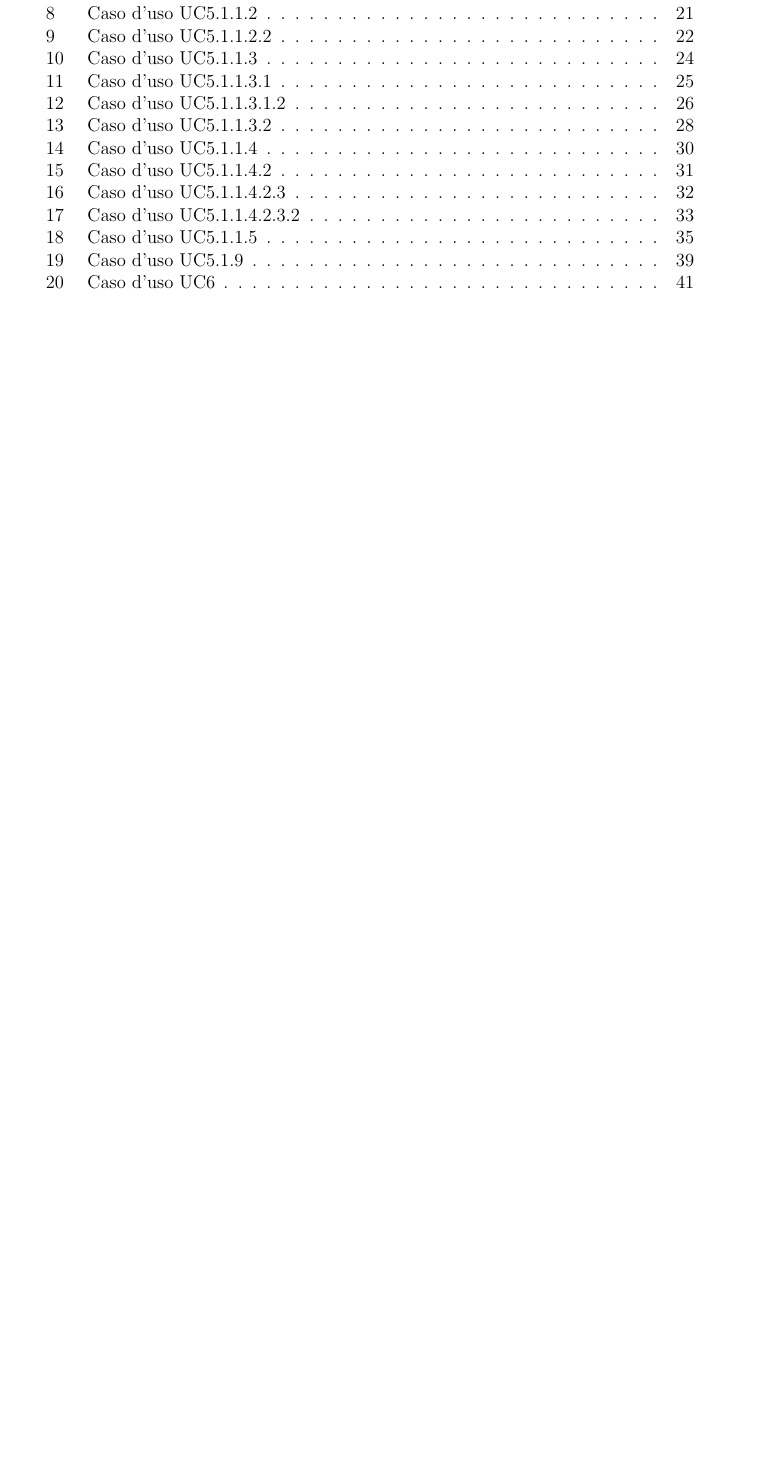
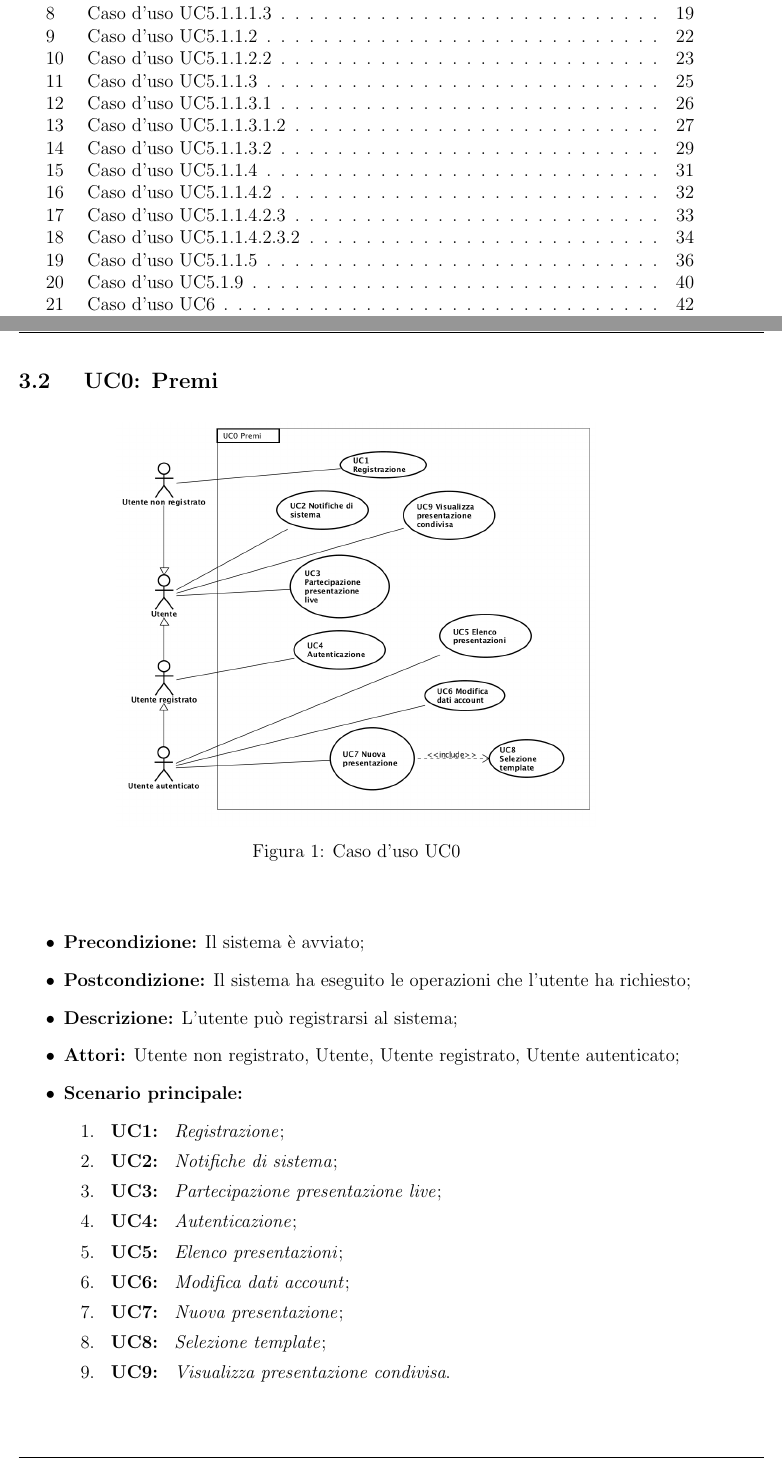
Before and after one commit to 404notfoundunipd/premi-documents, a LaTeX document (Analisi dei Requisiti/AnalisiDeiRequisiti_v1.0.tex, which reads Analisi dei Requisiti/documents/casi_uso.tex): part of page 6 of 63 before the commit and two parts of pages 6 and 11 of 64 after it, the two joined at a grey line, cut so that both start at the same text, the shorter picture padded with empty space. Compiled offline with pdfLaTeX.

Commit message:
Correzione analisi dei requisiti

```diff
--- a/Analisi dei Requisiti/documents/casi_uso.tex
+++ b/Analisi dei Requisiti/documents/casi_uso.tex
@@ -16,4 +17,29 @@ La seguente gerarchia di utenti viene considerata valida in tutti i casi d'uso:
 
+\subsection{ UC0: Premi}
+\begin{figure}[h]
+	\begin{center}
+	\includegraphics[scale=0.4]{diagram/UC0.png}
+	\caption{Caso d'uso UC0}
+	\end{center}
+\end{figure}
+\begin{itemize}
+	\item \textbf{Precondizione:} Il sistema è avviato;
+	\item \textbf{Postcondizione:} Il sistema ha eseguito le operazioni che l'utente ha richiesto;
+	\item \textbf{Descrizione:} L'utente può registrarsi al sistema;
+	\item \textbf{Attori:} Utente non registrato, Utente, Utente registrato, Utente autenticato;
+	\item \textbf{Scenario principale:}
+	\begin{enumerate}
+		\item \textbf{ UC1:} \textit{ Registrazione};
+		\item \textbf{ UC2:} \textit{ Notifiche di sistema};
+		\item \textbf{ UC3:} \textit{ Partecipazione presentazione live};
+		\item \textbf{ UC4:} \textit{ Autenticazione};
+		\item \textbf{ UC5:} \textit{ Elenco presentazioni};
+		\item \textbf{ UC6:} \textit{ Modifica dati account};
+		\item \textbf{ UC7:} \textit{ Nuova presentazione};
+		\item \textbf{ UC8:} \textit{ Selezione template};
+		\item \textbf{ UC9:} \textit{ Visualizza presentazione condivisa}.
+	\end{enumerate}
+\end{itemize}
 \newpage
 \subsection{ UC1: Registrazione}
 
```
Also changed, not shown: Analisi dei Requisiti/documents/intro.tex (+1 -1 lines), Analisi dei Requisiti/AnalisiDeiRequisiti_v1.0.pdf, Analisi dei Requisiti/documents/casi_uso.tex (1 more changed lines).
